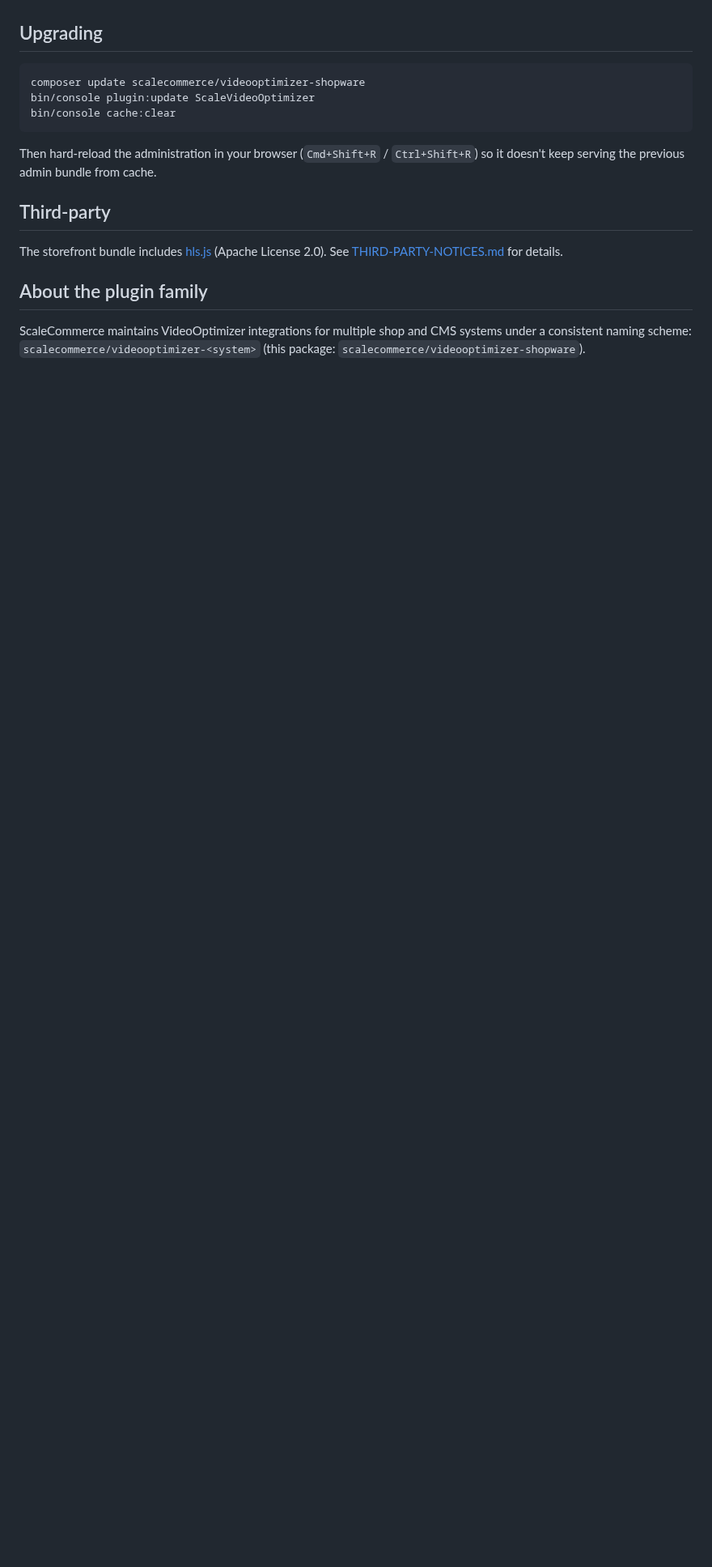
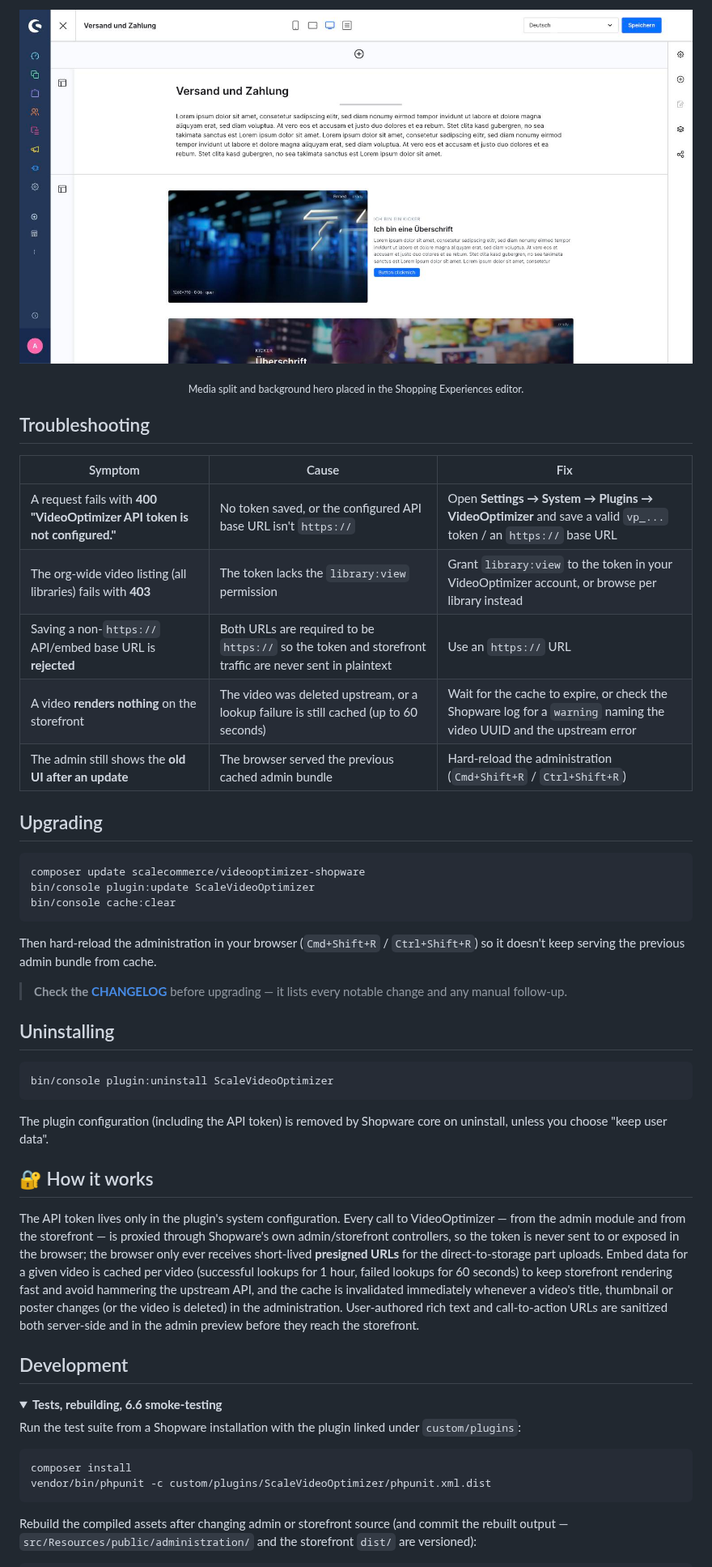
Before and after one commit to ScaleCommerce/videooptimizer-shopware, a Markdown page: README.md, the part around one of its changes. Shown at 81% size. GitHub-like rendering; pictures changed too: docs/screenshots/shopping-experiences.jpg (added); folded sections open; blank space fills up the shorter version.

````diff
--- a/README.md
+++ b/README.md
@@ -117,3 +216,20 @@ Poster, thumbnail selection and library reprocessing require **update**; deletin
+<div align="center">
+
+![Shopping Experiences editor with the media-split and background-hero VideoOptimizer elements placed](https://raw.githubusercontent.com/ScaleCommerce/videooptimizer-shopware/main/docs/screenshots/shopping-experiences.jpg)
+
+<sub>Media split and background hero placed in the Shopping Experiences editor.</sub>
+
+</div>
+
+## Troubleshooting
+
+| Symptom | Cause | Fix |
+|---------|-------|-----|
+| A request fails with **400 "VideoOptimizer API token is not configured."** | No token saved, or the configured API base URL isn't `https://` | Open **Settings → System → Plugins → VideoOptimizer** and save a valid `vp_...` token / an `https://` base URL |
+| The org-wide video listing (all libraries) fails with **403** | The token lacks the `library:view` permission | Grant `library:view` to the token in your VideoOptimizer account, or browse per library instead |
+| Saving a non-`https://` API/embed base URL is **rejected** | Both URLs are required to be `https://` so the token and storefront traffic are never sent in plaintext | Use an `https://` URL |
+| A video **renders nothing** on the storefront | The video was deleted upstream, or a lookup failure is still cached (up to 60 seconds) | Wait for the cache to expire, or check the Shopware log for a `warning` naming the video UUID and the upstream error |
+| The admin still shows the **old UI after an update** | The browser served the previous cached admin bundle | Hard-reload the administration (`Cmd+Shift+R` / `Ctrl+Shift+R`) |
 
 ## Upgrading
 
@@ -123,12 +239,45 @@ bin/console plugin:update ScaleVideoOptimizer
 bin/console cache:clear
 ```
 
-Then hard-reload the administration in your browser (`Cmd+Shift+R` / `Ctrl+Shift+R`) so it doesn't keep serving the previous admin bundle from cache.
+Then hard-reload the administration in your browser (`Cmd+Shift+R` / `Ctrl+Shift+R`) so it doesn't keep
+serving the previous admin bundle from cache.
 
-## Third-party
+> **Check the [CHANGELOG](CHANGELOG.md)** before upgrading — it lists every notable change and any manual
+> follow-up.
 
-The storefront bundle includes [hls.js](https://github.com/video-dev/hls.js) (Apache License 2.0). See [THIRD-PARTY-NOTICES.md](THIRD-PARTY-NOTICES.md) for details.
+## Uninstalling
 
-## About the plugin family
+```bash
+bin/console plugin:uninstall ScaleVideoOptimizer
+```
 
-ScaleCommerce maintains VideoOptimizer integrations for multiple shop and CMS systems under a consistent naming scheme: `scalecommerce/videooptimizer-<system>` (this package: `scalecommerce/videooptimizer-shopware`).
+The plugin configuration (including the API token) is removed by Shopware core on uninstall, unless you
+choose "keep user data".
+
+## 🔐 How it works
+
+The API token lives only in the plugin's system configuration. Every call to VideoOptimizer — from the
+admin module and from the storefront — is proxied through Shopware's own admin/storefront controllers, so
+the token is never sent to or exposed in the browser; the browser only ever receives short-lived
+**presigned URLs** for the direct-to-storage part uploads. Embed data for a given video is cached per
+video (successful lookups for 1 hour, failed lookups for 60 seconds) to keep storefront rendering fast and
+avoid hammering the upstream API, and the cache is invalidated immediately whenever a video's title,
+thumbnail or poster changes (or the video is deleted) in the administration. User-authored rich text and
+call-to-action URLs are sanitized both server-side and in the admin preview before they reach the
+storefront.
+
+## Development
+
+<details>
+<summary><b>Tests, rebuilding, 6.6 smoke-testing</b></summary>
+
+Run the test suite from a Shopware installation with the plugin linked under `custom/plugins`:
+
+```bash
+composer install
+vendor/bin/phpunit -c custom/plugins/ScaleVideoOptimizer/phpunit.xml.dist
+```
+
+Rebuild the compiled assets after changing admin or storefront source (and commit the rebuilt output —
+`src/Resources/public/administration/` and the storefront `dist/` are versioned):
+
````
Also changed, not shown: other parts of README.md (+172 -54 lines), docs/screenshots/encoding-ladder.jpg (added), docs/screenshots/library-page.jpg (added), docs/screenshots/settings.jpg (added), docs/screenshots/videos.jpg (added), 1 other file.
